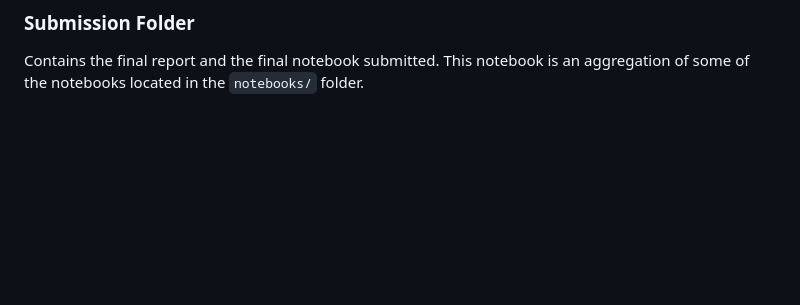
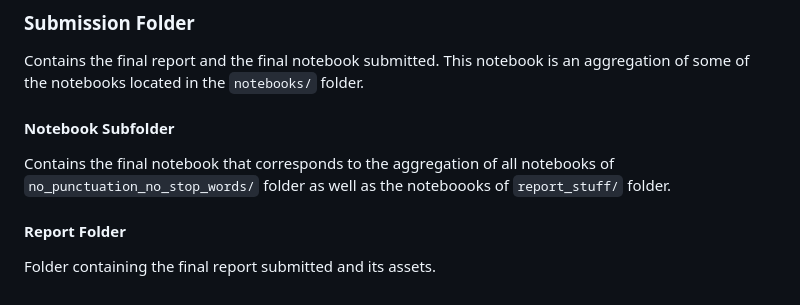
Before and after one commit to DuarteCruz6/MLChallenge-2526, a Markdown page: README.md, the part around the change. GitHub-like rendering; blank space fills up the shorter version.

````diff
--- a/README.md
+++ b/README.md
@@ -65,3 +65,9 @@ Folder containing the assets used in the report.
 
 ### Submission Folder
 Contains the final report and the final notebook submitted. This notebook is an aggregation of some of the notebooks located in the ```notebooks/``` folder.
+
+#### Notebook Subfolder
+Contains the final notebook that corresponds to the aggregation of all notebooks of ```no_punctuation_no_stop_words/``` folder as well as the noteboooks of ```report_stuff/``` folder.
+
+#### Report Folder
+Folder containing the final report submitted and its assets.
````
